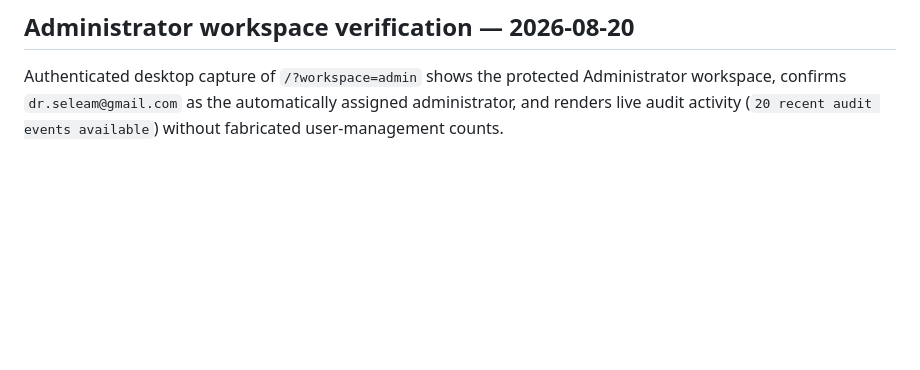
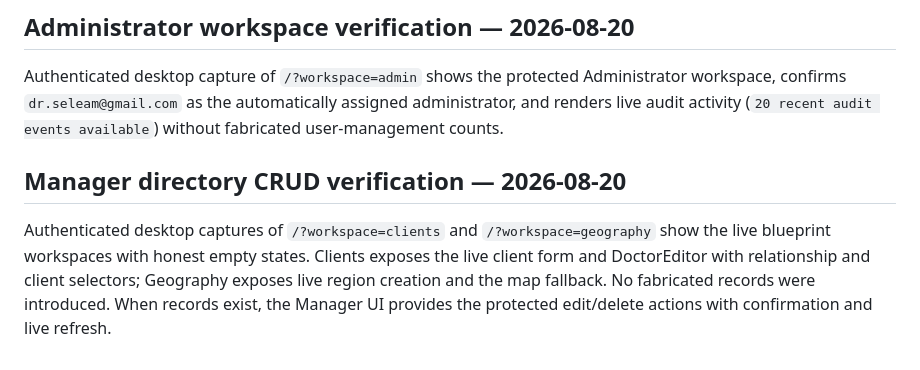
Before and after one commit to solly2517/ffm-manager-app, a Markdown page: verification-notes.md, the part around the change. GitHub-like rendering; blank space fills up the shorter version.

Commit message:
Checkpoint: Recorded authenticated desktop verification for Manager Clients and Geography workspaces. The live blueprint screens show honest empty states, the DoctorEditor relationship/client controls, and Geography map fallback behavior without fabricated records. Existing CRUD validation remains green with 39 tests, type checking, and production build.

```diff
--- a/verification-notes.md
+++ b/verification-notes.md
@@ -73,3 +73,7 @@ Authenticated 390×844 previews of `/delegate?workspace=tasks` and `/delegate?wo
 ## Administrator workspace verification — 2026-08-20
 
 Authenticated desktop capture of `/?workspace=admin` shows the protected Administrator workspace, confirms `dr.seleam@gmail.com` as the automatically assigned administrator, and renders live audit activity (`20 recent audit events available`) without fabricated user-management counts.
+
+## Manager directory CRUD verification — 2026-08-20
+
+Authenticated desktop captures of `/?workspace=clients` and `/?workspace=geography` show the live blueprint workspaces with honest empty states. Clients exposes the live client form and DoctorEditor with relationship and client selectors; Geography exposes live region creation and the map fallback. No fabricated records were introduced. When records exist, the Manager UI provides the protected edit/delete actions with confirmation and live refresh.
```
